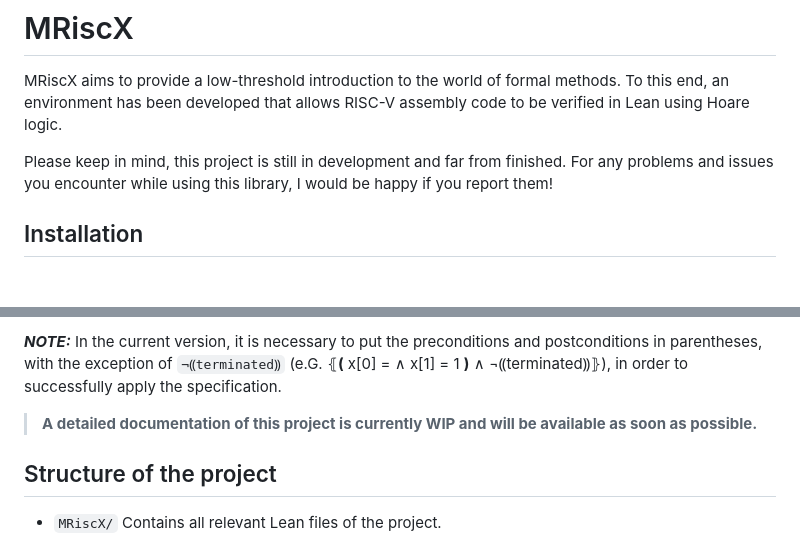
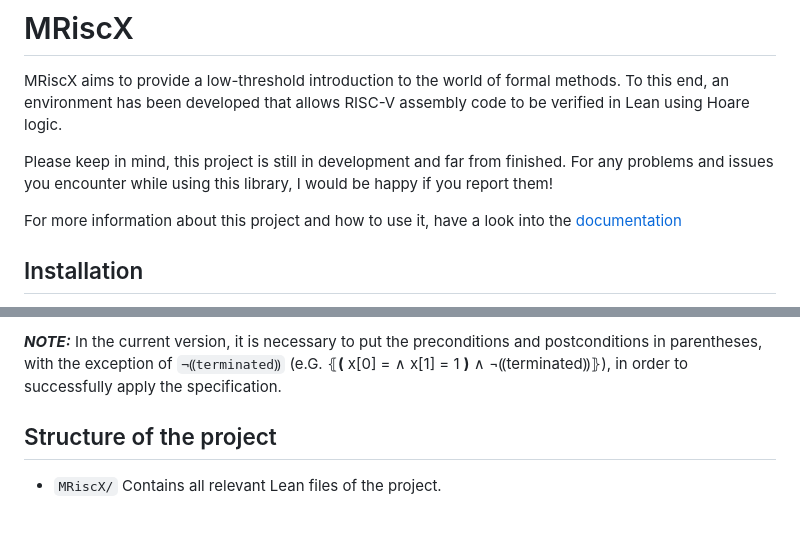
Before and after one commit to JulsDE/MRiscX, a Markdown page: README.md, 2 parts joined by grey strips. Rendered like a GitHub page; blank space fills up the shorter version.

Commit message:
added link to the documentation in README

```diff
--- a/README.md
+++ b/README.md
@@ -7,6 +7,9 @@ Lean using Hoare logic.
 Please keep in mind, this project is still in development and far from finished.
 For any problems and issues you encounter while using this library, I
 would be happy if you report them!
+
+For more information about this project and how to use it, have a look into the
+[documentation](https://docs.mriscx.dev)
 
 ## Installation
 
@@ -88,8 +93,6 @@ For more examples and explanations, have a look into files inside the
 ⦃**(** x[0] = ∧ x[1] = 1 **)** ∧ ¬⸨terminated⸩⦄), in order to successfully apply the
 specification.
 
->**A detailed documentation of this project is currently WIP and will be available as
-soon as possible.**
 
 ## Structure of the project
 - `MRiscX/`
```
Also changed, not shown: other parts of README.md (+2 -0 lines).
